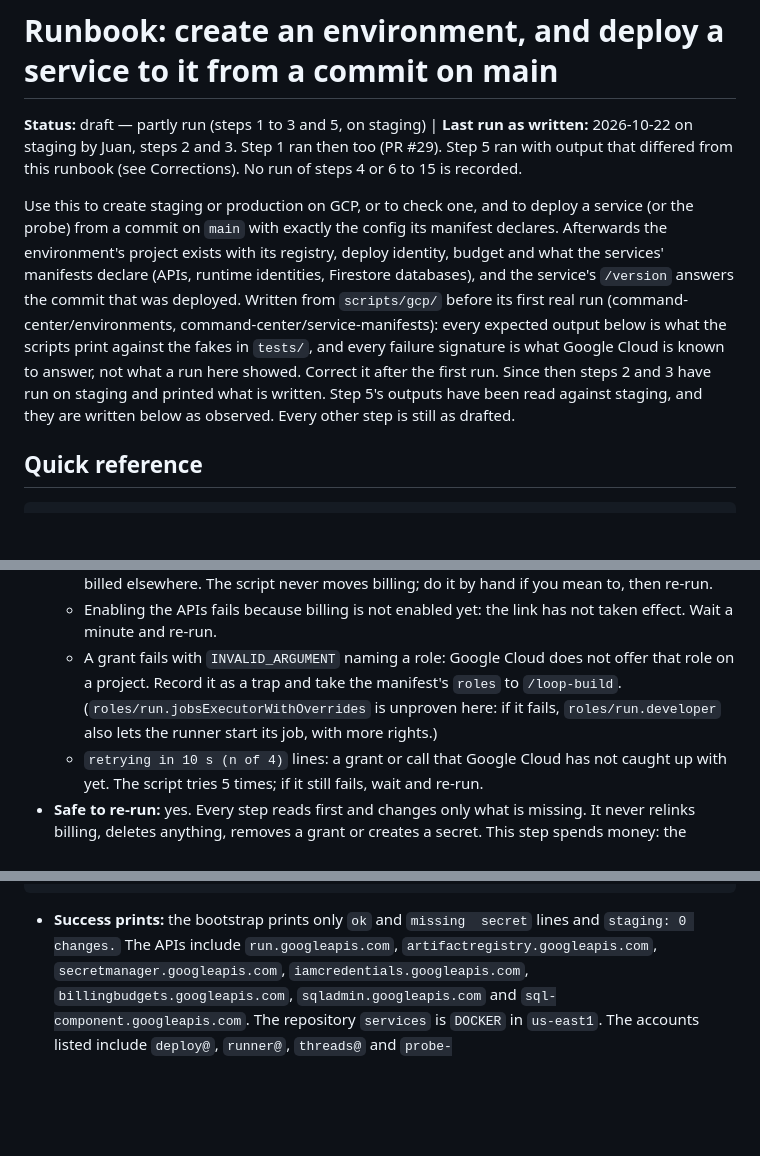
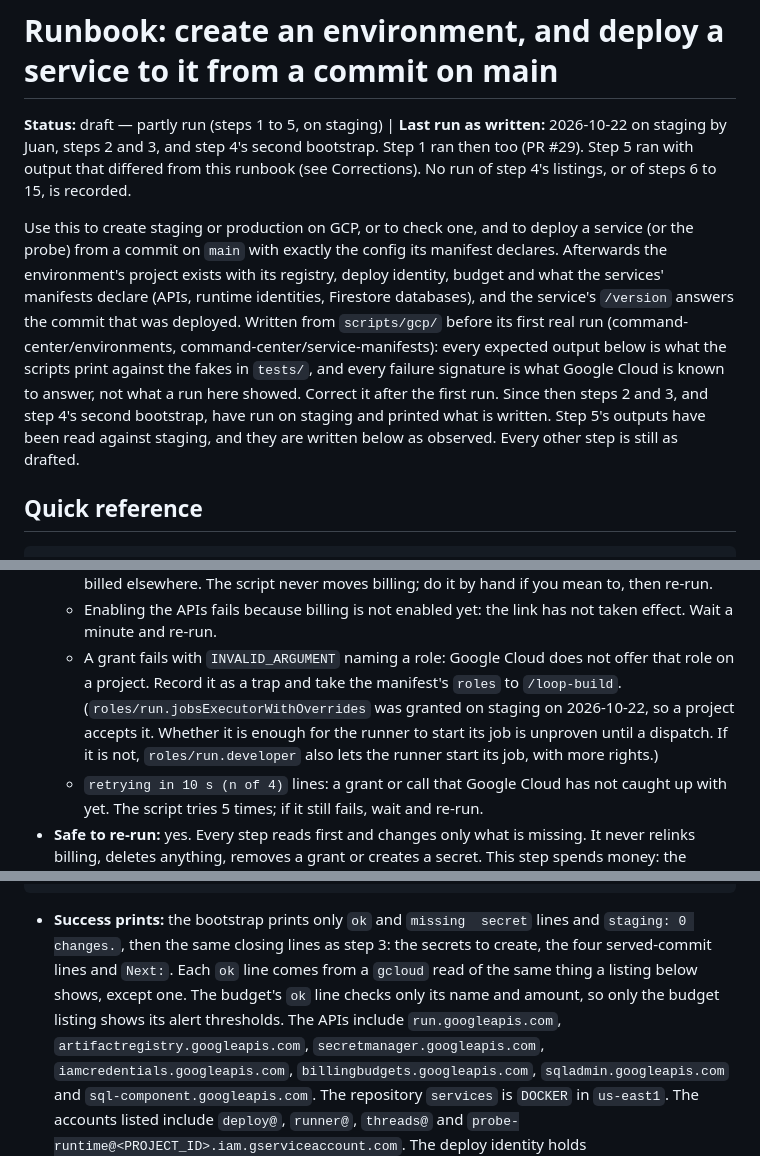
Before and after one commit to jugonzal/architect-loop, a Markdown page: docs/runbooks/deploy.md, 3 parts joined by grey strips. GitHub-like rendering; blank space fills up the shorter version.

Commit message:
Record that step 4's second bootstrap ran on staging as written, changing nothing
The owner pasted the second run of bootstrap.sh staging, from 2026-10-22: every resource read back ok,
the five secrets step 9 creates reported missing, and it ended "staging: 0 changes.", which is what
step 4 expects. Corrections:

- Status: step 4's second bootstrap ran as written. Its listings are not recorded.
- Step 4's success now says the run ends with step 3's closing lines, and that the budget's ok line
  does not read its alert thresholds: bootstrap.sh compares only the budget's name and amount, so
  only gcloud billing budgets list shows the thresholds.
- Step 3: roles/run.jobsExecutorWithOverrides was granted to runner@ on staging, so a project accepts
  that role. Whether it is enough to start the runner's job is still unproven.

The owner's account and billing account ID, which the run prints, are left out: this repository is
public.

Co-Authored-By: Claude Opus 5.5 <noreply@anthropic.com>

````diff
--- a/docs/runbooks/deploy.md
+++ b/docs/runbooks/deploy.md
@@ -1,8 +1,8 @@
 # Runbook: create an environment, and deploy a service to it from a commit on main
 
-**Status:** draft — partly run (steps 1 to 3 and 5, on staging) | **Last run as written:** 2026-10-22 on staging
-by Juan, steps 2 and 3. Step 1 ran then too (PR #29). Step 5 ran with output that differed from this runbook (see
-Corrections). No run of steps 4 or 6 to 15 is recorded.
+**Status:** draft — partly run (steps 1 to 5, on staging) | **Last run as written:** 2026-10-22 on staging by
+Juan, steps 2 and 3, and step 4's second bootstrap. Step 1 ran then too (PR #29). Step 5 ran with output that
+differed from this runbook (see Corrections). No run of step 4's listings, or of steps 6 to 15, is recorded.
 
 Use this to create staging or production on GCP, or to check one, and to deploy a service (or the probe) from a
 commit on `main` with exactly the config its manifest declares. Afterwards the environment's project exists with its
@@ -10,9 +10,9 @@ registry, deploy identity, budget and what the services' manifests declare (APIs
 databases), and the service's `/version` answers the commit that was deployed. Written from `scripts/gcp/` before
 its first real run (command-center/environments, command-center/service-manifests): every expected output below is
 what the scripts print against the fakes in `tests/`, and every failure signature is what Google Cloud is known to
-answer, not what a run here showed. Correct it after the first run. Since then steps 2 and 3 have run on staging
-and printed what is written. Step 5's outputs have been read against staging, and they are written below as
-observed. Every other step is still as drafted.
+answer, not what a run here showed. Correct it after the first run. Since then steps 2 and 3, and step 4's second
+bootstrap, have run on staging and printed what is written. Step 5's outputs have been read against staging, and
+they are written below as observed. Every other step is still as drafted.
 
 ## Quick reference
 
@@ -122,8 +122,10 @@ sh scripts/gcp/bootstrap.sh staging --billing-account=<BILLING_ACCOUNT_ID> --bud
   - Enabling the APIs fails because billing is not enabled yet: the link has not taken effect. Wait a minute and
     re-run.
   - A grant fails with `INVALID_ARGUMENT` naming a role: Google Cloud does not offer that role on a project. Record
-    it as a trap and take the manifest's `roles` to `/loop-build`. (`roles/run.jobsExecutorWithOverrides` is
-    unproven here: if it fails, `roles/run.developer` also lets the runner start its job, with more rights.)
+    it as a trap and take the manifest's `roles` to `/loop-build`. (`roles/run.jobsExecutorWithOverrides` was
+    granted on staging on 2026-10-22, so a project accepts it. Whether it is enough for the runner to start its
+    job is unproven until a dispatch. If it is not, `roles/run.developer` also lets the runner start its job, with
+    more rights.)
   - `retrying in 10 s (n of 4)` lines: a grant or call that Google Cloud has not caught up with yet. The script
     tries 5 times; if it still fails, wait and re-run.
 - **Safe to re-run:** yes. Every step reads first and changes only what is missing. It never relinks billing,
@@ -143,7 +145,10 @@ gcloud firestore databases list --project=<PROJECT_ID> --format='value(name)'
 gcloud billing budgets list --billing-account=<BILLING_ACCOUNT_ID> --billing-project=<PROJECT_ID>
 ```
 
-- **Success prints:** the bootstrap prints only `ok` and `missing  secret` lines and `staging: 0 changes.` The APIs
+- **Success prints:** the bootstrap prints only `ok` and `missing  secret` lines and `staging: 0 changes.`, then the
+  same closing lines as step 3: the secrets to create, the four served-commit lines and `Next:`. Each `ok` line
+  comes from a `gcloud` read of the same thing a listing below shows, except one. The budget's `ok` line checks only
+  its name and amount, so only the budget listing shows its alert thresholds. The APIs
   include `run.googleapis.com`, `artifactregistry.googleapis.com`, `secretmanager.googleapis.com`,
   `iamcredentials.googleapis.com`, `billingbudgets.googleapis.com`, `sqladmin.googleapis.com` and
   `sql-component.googleapis.com`. The repository `services` is `DOCKER` in `us-east1`. The accounts listed include
````
Also changed, not shown: other parts of docs/runbooks/deploy.md (+4 -0 lines).
